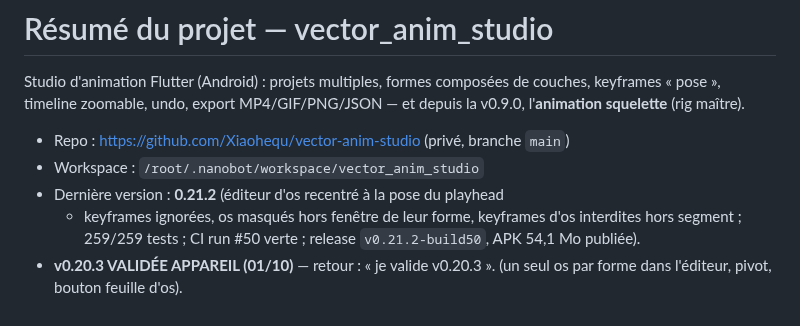
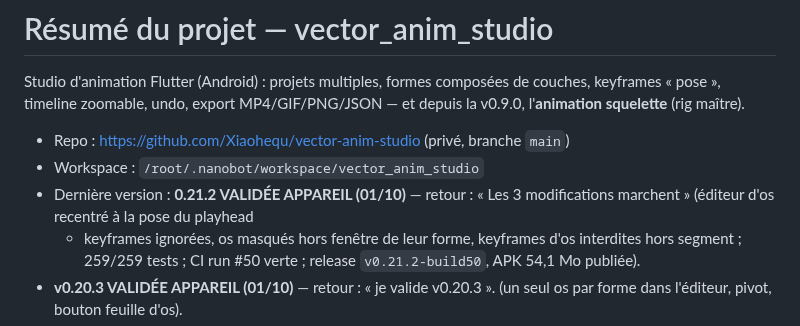
Before and after one commit to Xiaohequ/vector-anim-studio, a Markdown page: resume.md, the part around the change. GitHub-like rendering.

Commit message:
docs: mark v0.21.2 validated on device

```diff
--- a/resume.md
+++ b/resume.md
@@ -6,7 +6,8 @@ v0.9.0, l'**animation squelette** (rig maître).
 
 - Repo : https://github.com/Xiaohequ/vector-anim-studio (privé, branche `main`)
 - Workspace : `/root/.nanobot/workspace/vector_anim_studio`
-- Dernière version : **0.21.2** (éditeur d'os recentré à la pose du playhead
+- Dernière version : **0.21.2 VALIDÉE APPAREIL (01/10)** — retour : « Les 3
+  modifications marchent » (éditeur d'os recentré à la pose du playhead
   + keyframes ignorées, os masqués hors fenêtre de leur forme, keyframes d'os
   interdites hors segment ; 259/259 tests ; CI run #50 verte ; release
   `v0.21.2-build50`, APK 54,1 Mo publiée).
```
